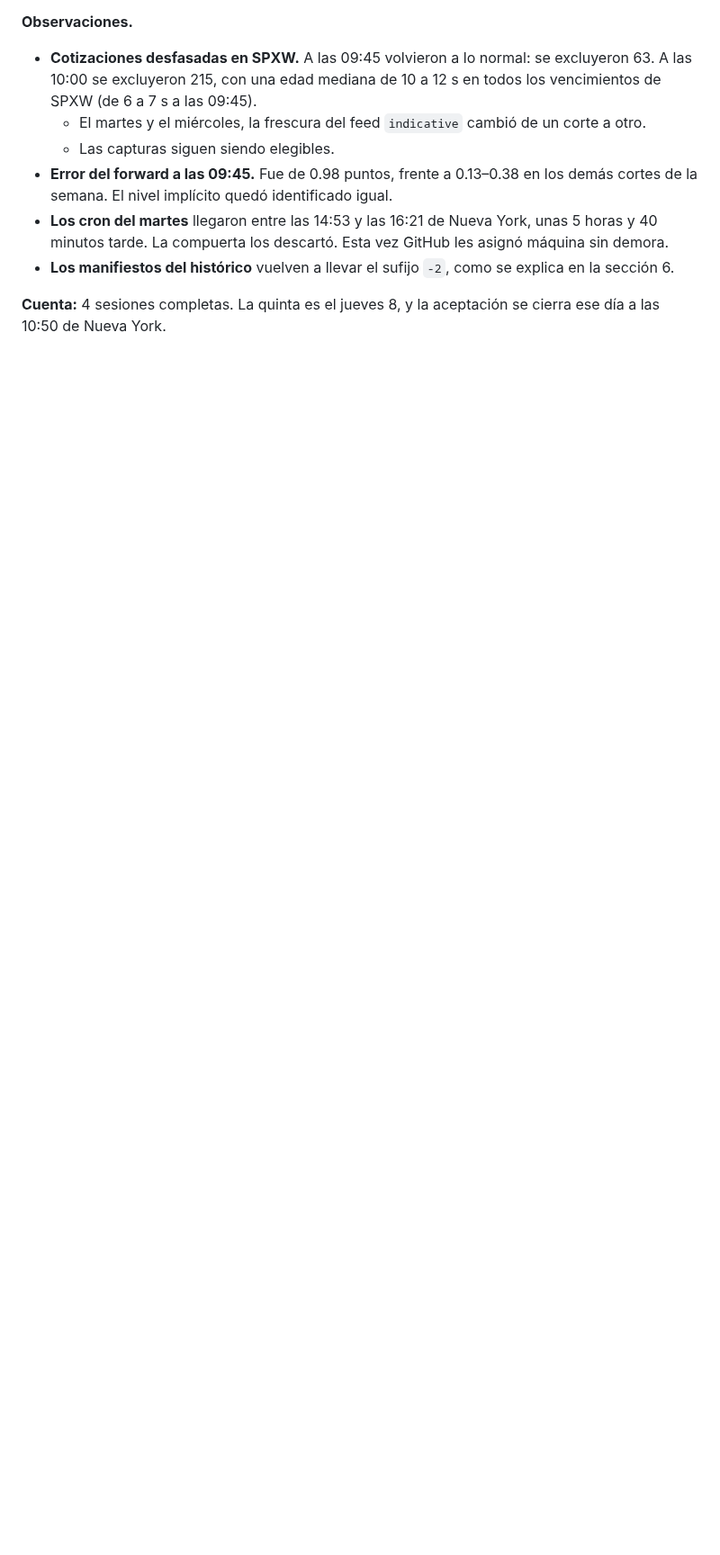
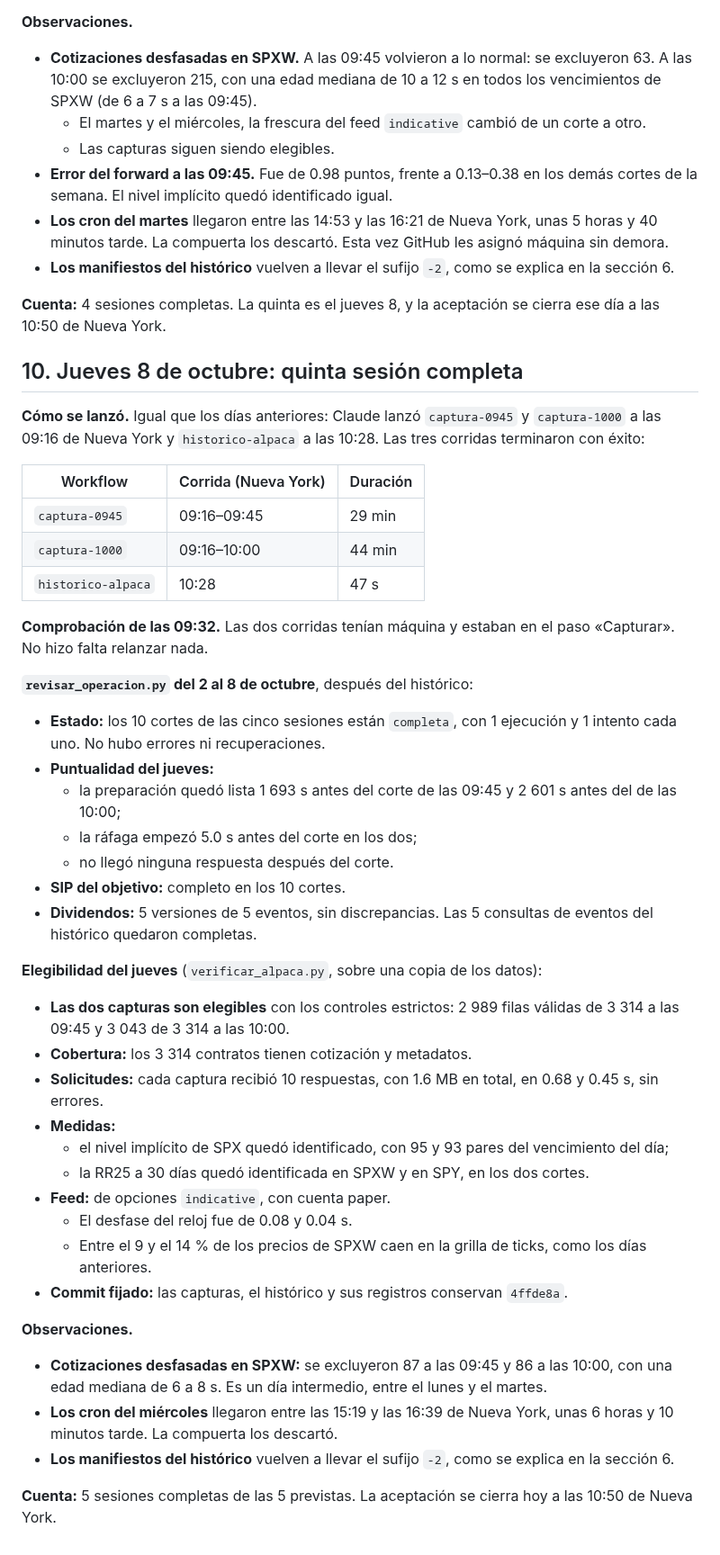
Before and after one commit to hectorcs23/QuantileFlow, a Markdown page: docs/aceptacion_operacion.md, the part around one of its changes. Shown at 90% size. GitHub-like rendering; blank space fills up the shorter version.

Commit message:
Registrar la quinta sesión completa de la aceptación
El jueves 8 de octubre los dos cortes quedaron completos y elegibles con
los controles estrictos, y el SIP está completo en los diez cortes del 2
al 8. La comprobación de las 09:32 no tuvo que relanzar nada. Con esta
sesión se llega a las cinco previstas; el cierre se escribe aparte.

Co-Authored-By: Claude Opus 5.5 <noreply@anthropic.com>
Claude-Session: https://claude.ai/code/session_01MVTiC2qjnfAFPk8krfGsdn

```diff
--- a/docs/aceptacion_operacion.md
+++ b/docs/aceptacion_operacion.md
@@ -383,3 +385,50 @@ esperando su corte. No hizo falta relanzar nada.
 
 **Cuenta:** 4 sesiones completas. La quinta es el jueves 8, y la aceptación se cierra ese día a las 10:50
 de Nueva York.
+
+## 10. Jueves 8 de octubre: quinta sesión completa
+
+**Cómo se lanzó.** Igual que los días anteriores: Claude lanzó `captura-0945` y `captura-1000` a las 09:16
+de Nueva York y `historico-alpaca` a las 10:28. Las tres corridas terminaron con éxito:
+
+| Workflow | Corrida (Nueva York) | Duración |
+|---|---|---|
+| `captura-0945` | 09:16–09:45 | 29 min |
+| `captura-1000` | 09:16–10:00 | 44 min |
+| `historico-alpaca` | 10:28 | 47 s |
+
+**Comprobación de las 09:32.** Las dos corridas tenían máquina y estaban en el paso «Capturar». No hizo falta
+relanzar nada.
+
+**`revisar_operacion.py` del 2 al 8 de octubre**, después del histórico:
+- **Estado:** los 10 cortes de las cinco sesiones están `completa`, con 1 ejecución y 1 intento cada uno.
+  No hubo errores ni recuperaciones.
+- **Puntualidad del jueves:**
+  - la preparación quedó lista 1 693 s antes del corte de las 09:45 y 2 601 s antes del de las 10:00;
+  - la ráfaga empezó 5.0 s antes del corte en los dos;
+  - no llegó ninguna respuesta después del corte.
+- **SIP del objetivo:** completo en los 10 cortes.
+- **Dividendos:** 5 versiones de 5 eventos, sin discrepancias. Las 5 consultas de eventos del histórico
+  quedaron completas.
+
+**Elegibilidad del jueves** (`verificar_alpaca.py`, sobre una copia de los datos):
+- **Las dos capturas son elegibles** con los controles estrictos: 2 989 filas válidas de 3 314 a las 09:45 y
+  3 043 de 3 314 a las 10:00.
+- **Cobertura:** los 3 314 contratos tienen cotización y metadatos.
+- **Solicitudes:** cada captura recibió 10 respuestas, con 1.6 MB en total, en 0.68 y 0.45 s, sin errores.
+- **Medidas:**
+  - el nivel implícito de SPX quedó identificado, con 95 y 93 pares del vencimiento del día;
+  - la RR25 a 30 días quedó identificada en SPXW y en SPY, en los dos cortes.
+- **Feed:** de opciones `indicative`, con cuenta paper.
+  - El desfase del reloj fue de 0.08 y 0.04 s.
+  - Entre el 9 y el 14 % de los precios de SPXW caen en la grilla de ticks, como los días anteriores.
+- **Commit fijado:** las capturas, el histórico y sus registros conservan `4ffde8a`.
+
+**Observaciones.**
+- **Cotizaciones desfasadas en SPXW:** se excluyeron 87 a las 09:45 y 86 a las 10:00, con una edad mediana de
+  6 a 8 s. Es un día intermedio, entre el lunes y el martes.
+- **Los cron del miércoles** llegaron entre las 15:19 y las 16:39 de Nueva York, unas 6 horas y 10 minutos
+  tarde. La compuerta los descartó.
+- **Los manifiestos del histórico** vuelven a llevar el sufijo `-2`, como se explica en la sección 6.
+
+**Cuenta:** 5 sesiones completas de las 5 previstas. La aceptación se cierra hoy a las 10:50 de Nueva York.
```
Also changed, not shown: other parts of docs/aceptacion_operacion.md (+2 -0 lines).
